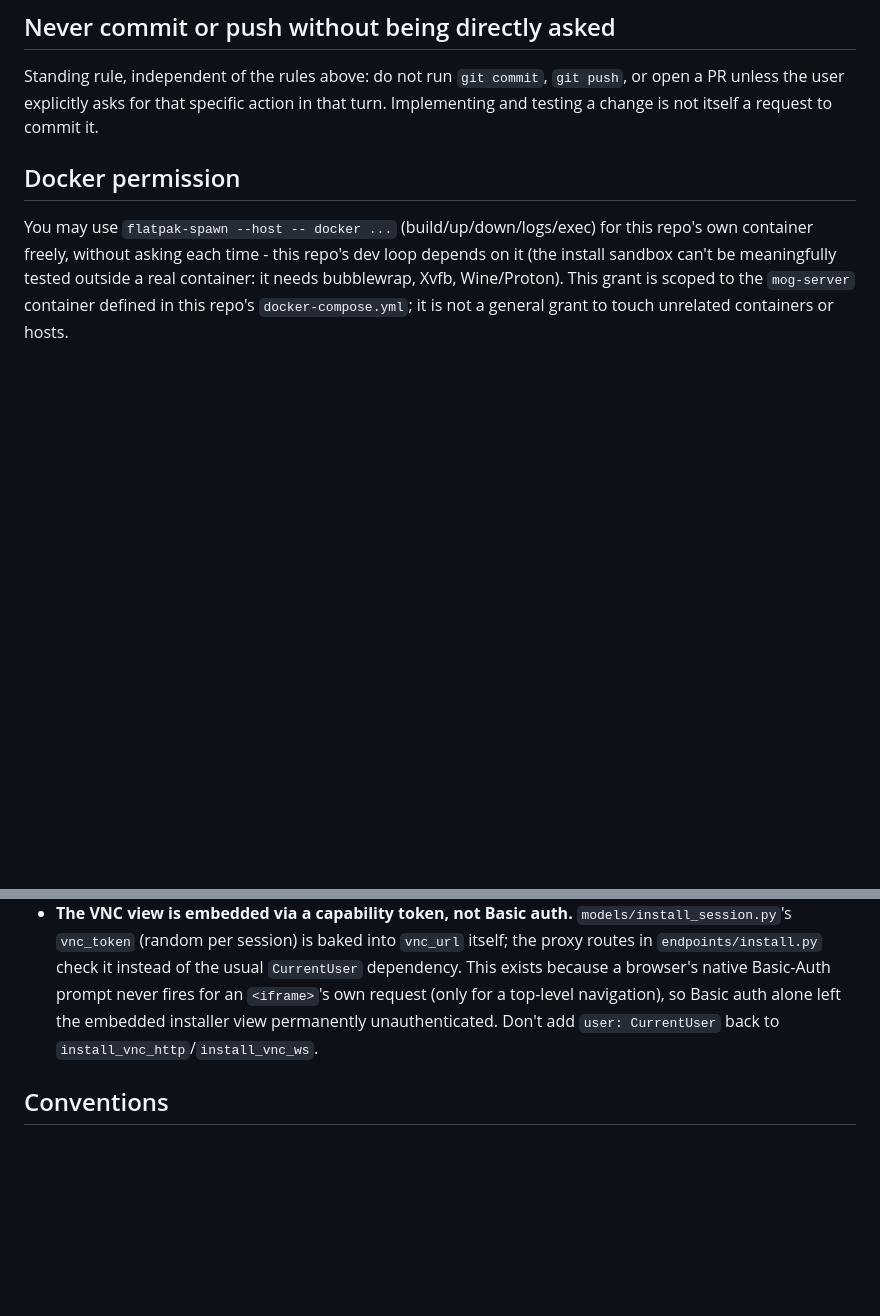
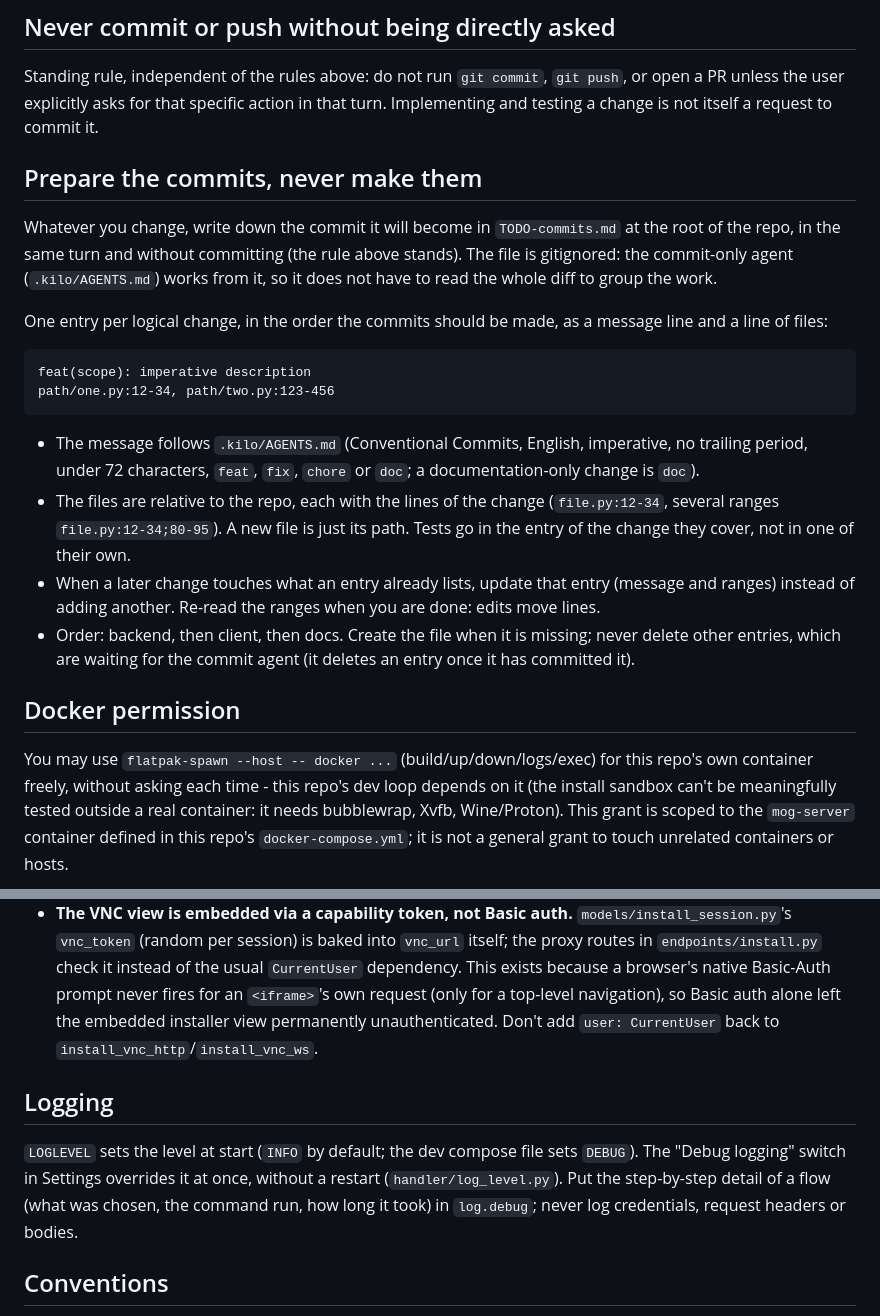
Before and after one commit to MOG-My-Own-Games/MOG-Server, a Markdown page: CLAUDE.md, 2 parts joined by grey strips. Drawn GitHub-style; blank space fills up the shorter version.

Commit message:
doc: document TODO-commits.md workflow and debug logging in CLAUDE.md

````diff
--- a/CLAUDE.md
+++ b/CLAUDE.md
@@ -17,6 +17,28 @@ Standing rule, independent of the rules above: do not run `git
 commit`, `git push`, or open a PR unless the user explicitly asks for that
 specific action in that turn. Implementing and testing a change is not
 itself a request to commit it.
+
+## Prepare the commits, never make them
+
+Whatever you change, write down the commit it will become in `TODO-commits.md` at the root of the repo, in the same turn
+and without committing (the rule above stands). The file is gitignored: the commit-only agent (`.kilo/AGENTS.md`) works
+from it, so it does not have to read the whole diff to group the work.
+
+One entry per logical change, in the order the commits should be made, as a message line and a line of files:
+
+```
+feat(scope): imperative description
+path/one.py:12-34, path/two.py:123-456
+```
+
+- The message follows `.kilo/AGENTS.md` (Conventional Commits, English, imperative, no trailing period, under 72 characters,
+  `feat`, `fix`, `chore` or `doc`; a documentation-only change is `doc`).
+- The files are relative to the repo, each with the lines of the change (`file.py:12-34`, several ranges `file.py:12-34;80-95`).
+  A new file is just its path. Tests go in the entry of the change they cover, not in one of their own.
+- When a later change touches what an entry already lists, update that entry (message and ranges) instead of adding another.
+  Re-read the ranges when you are done: edits move lines.
+- Order: backend, then client, then docs. Create the file when it is missing; never delete other entries, which are
+  waiting for the commit agent (it deletes an entry once it has committed it).
 
 ## Docker permission
 
@@ -96,6 +118,13 @@ in `endpoints/responses/`.
   embedded installer view permanently unauthenticated. Don't add
   `user: CurrentUser` back to `install_vnc_http`/`install_vnc_ws`.
 
+## Logging
+
+`LOGLEVEL` sets the level at start (`INFO` by default; the dev compose file sets `DEBUG`). The "Debug logging"
+switch in Settings overrides it at once, without a restart (`handler/log_level.py`). Put the step-by-step detail
+of a flow (what was chosen, the command run, how long it took) in `log.debug`; never log credentials, request
+headers or bodies.
+
 ## Conventions
 
 - **Naming:** Classes `PascalCase`; functions/vars `snake_case`; constants
````
